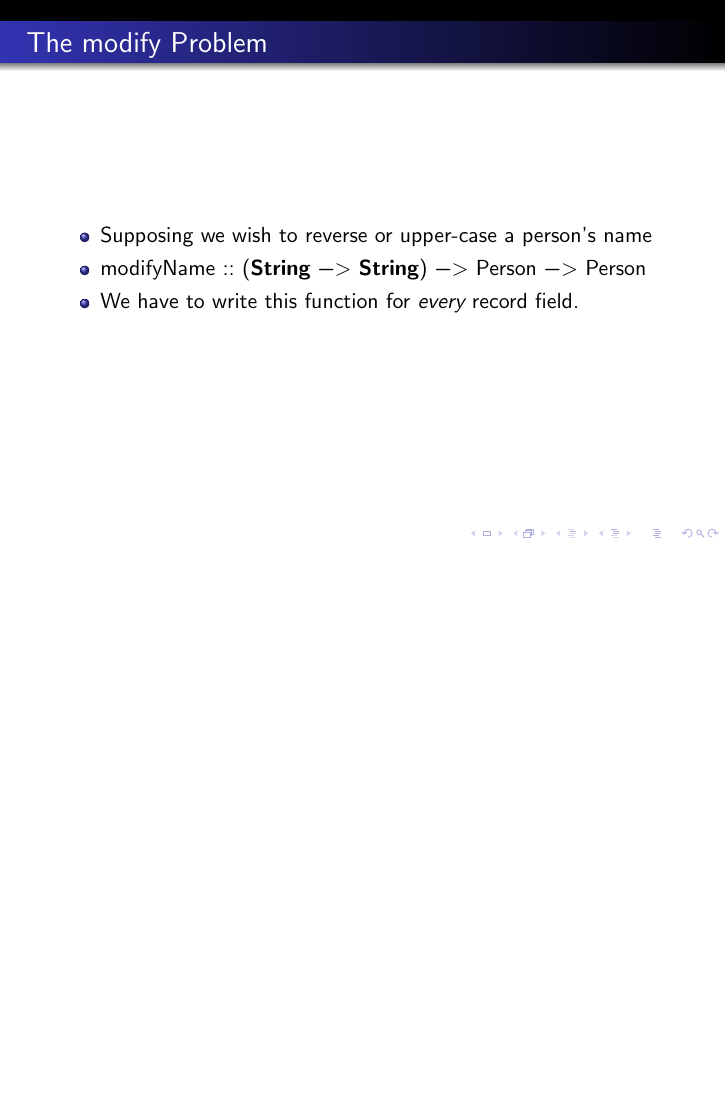
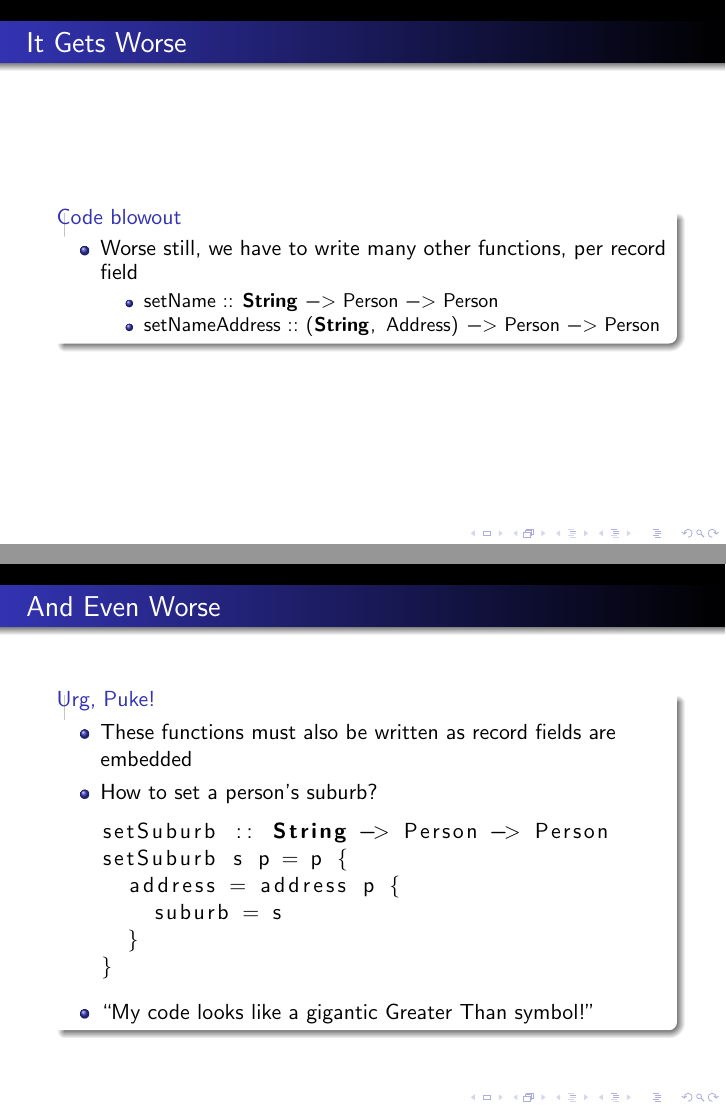
Before and after one commit to tonymorris/asymmetric-lenses, LaTeX slides (asymmetric-lenses.tex, which reads modifyproblem.tex): page 4 of 4 before the commit and pages 5 and 6 of 6 after it, the two joined at a grey line, the shorter picture padded with empty space. Compiled offline with pdfLaTeX.

Commit message:
modify problem

```diff
--- a/modifyproblem.tex
+++ b/modifyproblem.tex
@@ -21,15 +23,31 @@
 \begin{frame}
 \frametitle{It Gets Worse}
 
+\begin{block}{Code blowout}
 \begin{itemize}
-\item Worse still, we would have to write many other functions and  per record field
+\item Worse still, we have to write many other functions, per record field
   \begin{itemize}
   \item \lstinline[language=haskell]$setName :: String -> Person -> Person$
   \item \lstinline[language=haskell]$setNameAddress :: (String, Address) -> Person -> Person$
   \end{itemize}
 \end{itemize}
+\end{block}
 
-\begin{frame}
+\end{frame}
+
+\begin{frame}[fragile]
 \frametitle{And Even Worse}
 
+\begin{block}{Urg, Puke!}
 \begin{itemize}
+\item These functions must also be written as record fields are embedded
+\item How to set a person's suburb?
+\begin{lstlisting}[language=haskell]
+setSuburb :: String -> Person -> Person
+setSuburb s p = p {
+  address = address p {
+    suburb = s
+  }
+}
+\end{lstlisting}
+\item ``My code looks like a gigantic Greater Than symbol!''
@@ -45,4 +55,4 @@
 \end{itemize}
-
+\end{block}
 
 \end{frame}
```
Also changed, not shown: modifyproblem.tex (10 more changed lines).
